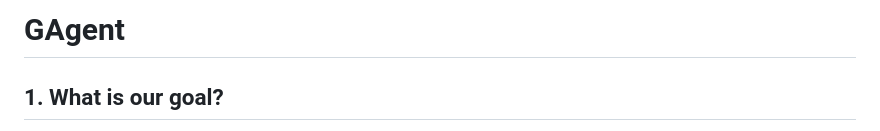
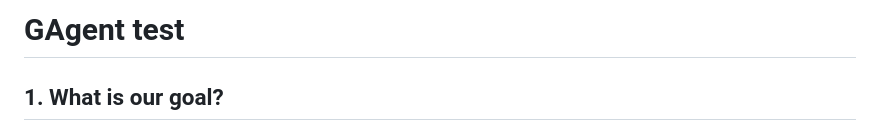
Before and after one commit to Xin-Ray/GAgent-LLM_AI_Agent_Explore, a Markdown page: README.md, the part around the change. Rendered like a GitHub page.

```diff
--- a/README.md
+++ b/README.md
@@ -1,4 +1,4 @@
-# GAgent
+# GAgent test
 
 ## 1. What is our goal?
 
```
